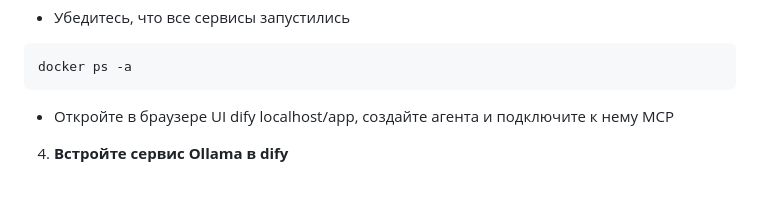
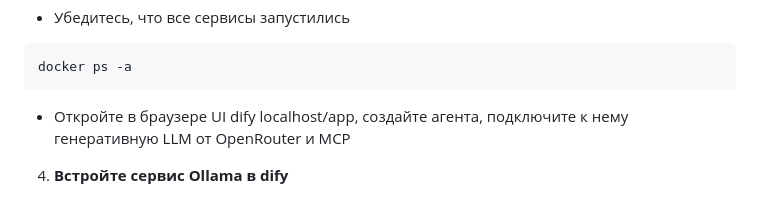
Before and after one commit to TooCurious/ChatEasy, a Markdown page: README.md, the part around the change. Drawn GitHub-style.

````diff
--- a/README.md
+++ b/README.md
@@ -40,7 +40,7 @@ docker-compose up -d
 ```bash
 docker ps -a
 ```
-  - Откройте в браузере UI dify localhost/app, создайте агента и подключите к нему MCP
+  - Откройте в браузере UI dify localhost/app, создайте агента, подключите к нему генеративную LLM от OpenRouter и MCP
 4. **Встройте сервис Ollama в dify**
   - Для этого добавте содержимое файла ollama/docker-compose.yaml в файл dify/docker/docker-compose-template.yaml
   - сгенерируйте новый docker-compose.yaml запустив скрипт
````
